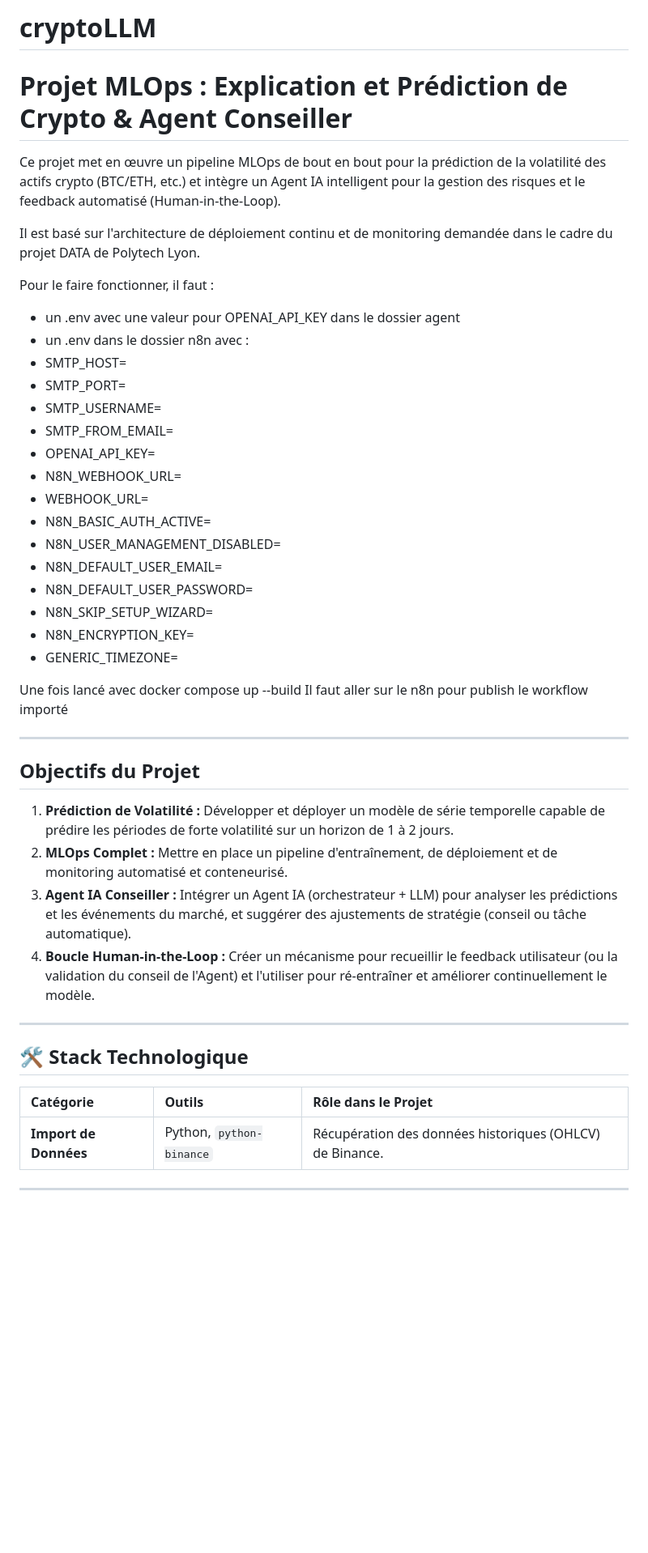
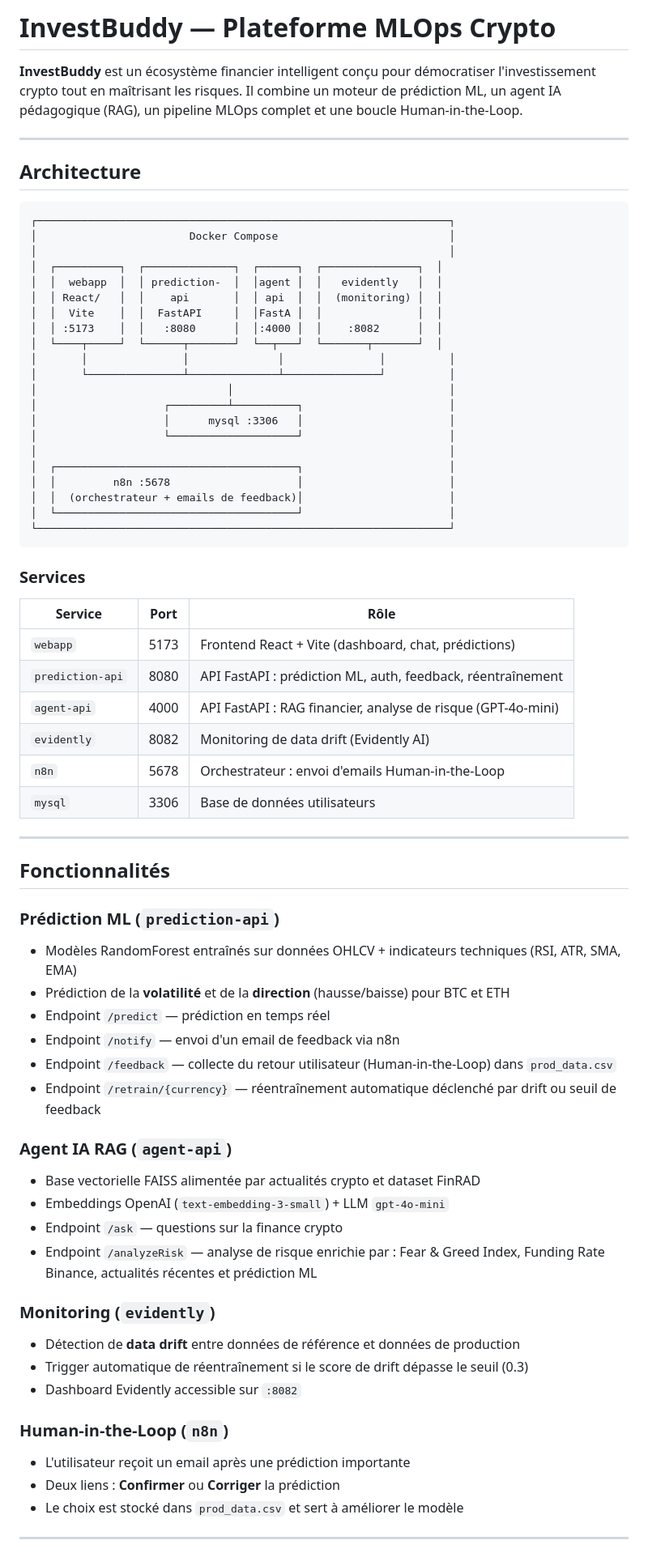
Before and after one commit to JessicaNDIAYE/cryptoLLM, a Markdown page: README.md, the part around one of its changes. Shown at 81% size. GitHub-like rendering; blank space fills up the shorter version.

Commit message:
docs: refaire le README pour refléter le projet finalisé InvestBuddy
https://claude.ai/code/session_01QHGzcZdZjW9Yi9hipPCpxi

````diff
--- a/README.md
+++ b/README.md
@@ -1,48 +1,73 @@
-# cryptoLLM
+# InvestBuddy — Plateforme MLOps Crypto
 
-#  Projet MLOps : Explication et Prédiction de Crypto & Agent Conseiller
-
-Ce projet met en œuvre un pipeline MLOps de bout en bout pour la prédiction de la volatilité des actifs crypto (BTC/ETH, etc.) et intègre un Agent IA intelligent pour la gestion des risques et le feedback automatisé (Human-in-the-Loop).
-
-Il est basé sur l'architecture de déploiement continu et de monitoring demandée dans le cadre du projet DATA de Polytech Lyon.
-
-Pour le faire fonctionner, il faut :
-- un .env avec une valeur pour OPENAI_API_KEY dans le dossier agent
-- un .env dans le dossier n8n avec :
-- SMTP_HOST=
-- SMTP_PORT=
-- SMTP_USERNAME=
-- SMTP_FROM_EMAIL=
-- OPENAI_API_KEY=
-- N8N_WEBHOOK_URL=
-- WEBHOOK_URL=
-- N8N_BASIC_AUTH_ACTIVE=
-- N8N_USER_MANAGEMENT_DISABLED=
-- N8N_DEFAULT_USER_EMAIL=
-- N8N_DEFAULT_USER_PASSWORD=
-- N8N_SKIP_SETUP_WIZARD=
-- N8N_ENCRYPTION_KEY=
-- GENERIC_TIMEZONE=
-
-Une fois lancé avec docker compose up --build
-Il faut aller sur le n8n pour publish le workflow importé
+**InvestBuddy** est un écosystème financier intelligent conçu pour démocratiser l'investissement crypto tout en maîtrisant les risques. Il combine un moteur de prédiction ML, un agent IA pédagogique (RAG), un pipeline MLOps complet et une boucle Human-in-the-Loop.
 
 ---
 
-##  Objectifs du Projet
+## Architecture
 
-1.  **Prédiction de Volatilité :** Développer et déployer un modèle de série temporelle capable de prédire les périodes de forte volatilité sur un horizon de 1 à 2 jours.
-2.  **MLOps Complet :** Mettre en place un pipeline d'entraînement, de déploiement et de monitoring automatisé et conteneurisé.
-3.  **Agent IA Conseiller :** Intégrer un Agent IA (orchestrateur + LLM) pour analyser les prédictions et les événements du marché, et suggérer des ajustements de stratégie (conseil ou tâche automatique).
-4.  **Boucle Human-in-the-Loop :** Créer un mécanisme pour recueillir le feedback utilisateur (ou la validation du conseil de l'Agent) et l'utiliser pour ré-entraîner et améliorer continuellement le modèle.
+```
+┌─────────────────────────────────────────────────────────────────┐
+│                        Docker Compose                           │
+│                                                                 │
+│  ┌──────────┐  ┌──────────────┐  ┌──────┐  ┌───────────────┐  │
+│  │  webapp  │  │ prediction-  │  │agent │  │   evidently   │  │
+│  │ React/   │  │    api       │  │ api  │  │  (monitoring) │  │
+│  │  Vite    │  │  FastAPI     │  │FastA │  │               │  │
+│  │ :5173    │  │   :8080      │  │:4000 │  │    :8082      │  │
+│  └────┬─────┘  └──────┬───────┘  └──┬───┘  └───────┬───────┘  │
+│       │               │              │               │          │
+│       └───────────────┴──────────────┴───────────────┘          │
+│                              │                                  │
+│                    ┌─────────┴──────────┐                       │
+│                    │      mysql :3306   │                       │
+│                    └────────────────────┘                       │
+│                                                                 │
+│  ┌──────────────────────────────────────┐                       │
+│  │         n8n :5678                    │                       │
+│  │  (orchestrateur + emails de feedback)│                       │
+│  └──────────────────────────────────────┘                       │
+└─────────────────────────────────────────────────────────────────┘
+```
+
+### Services
+
+| Service | Port | Rôle |
+|---|---|---|
+| `webapp` | 5173 | Frontend React + Vite (dashboard, chat, prédictions) |
+| `prediction-api` | 8080 | API FastAPI : prédiction ML, auth, feedback, réentraînement |
+| `agent-api` | 4000 | API FastAPI : RAG financier, analyse de risque (GPT-4o-mini) |
+| `evidently` | 8082 | Monitoring de data drift (Evidently AI) |
+| `n8n` | 5678 | Orchestrateur : envoi d'emails Human-in-the-Loop |
+| `mysql` | 3306 | Base de données utilisateurs |
 
 ---
 
-## 🛠️ Stack Technologique
+## Fonctionnalités
 
-| Catégorie             | Outils                   | Rôle dans le Projet                                      |
-| :-------------------- | :----------------------- | :------------------------------------------------------- |
-| **Import de Données** | Python, `python-binance` | Récupération des données historiques (OHLCV) de Binance. |
+### Prédiction ML (`prediction-api`)
+- Modèles RandomForest entraînés sur données OHLCV + indicateurs techniques (RSI, ATR, SMA, EMA)
+- Prédiction de la **volatilité** et de la **direction** (hausse/baisse) pour BTC et ETH
+- Endpoint `/predict` — prédiction en temps réel
+- Endpoint `/notify` — envoi d'un email de feedback via n8n
+- Endpoint `/feedback` — collecte du retour utilisateur (Human-in-the-Loop) dans `prod_data.csv`
+- Endpoint `/retrain/{currency}` — réentraînement automatique déclenché par drift ou seuil de feedback
+
+### Agent IA RAG (`agent-api`)
+- Base vectorielle FAISS alimentée par actualités crypto et dataset FinRAD
+- Embeddings OpenAI (`text-embedding-3-small`) + LLM `gpt-4o-mini`
+- Endpoint `/ask` — questions sur la finance crypto
+- Endpoint `/analyzeRisk` — analyse de risque enrichie par : Fear & Greed Index, Funding Rate Binance, actualités récentes et prédiction ML
+
+### Monitoring (`evidently`)
+- Détection de **data drift** entre données de référence et données de production
+- Trigger automatique de réentraînement si le score de drift dépasse le seuil (0.3)
+- Dashboard Evidently accessible sur `:8082`
+
+### Human-in-the-Loop (`n8n`)
+- L'utilisateur reçoit un email après une prédiction importante
+- Deux liens : **Confirmer** ou **Corriger** la prédiction
+- Le choix est stocké dans `prod_data.csv` et sert à améliorer le modèle
 
 ---
 
````
Also changed, not shown: other parts of README.md (+71 -70 lines).
